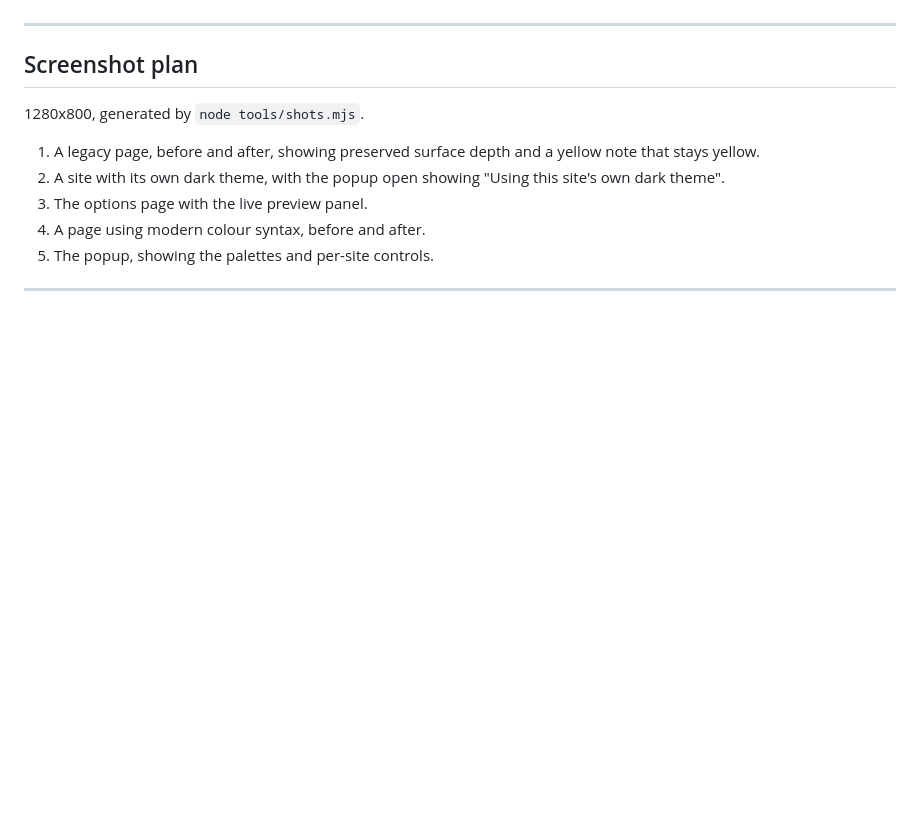
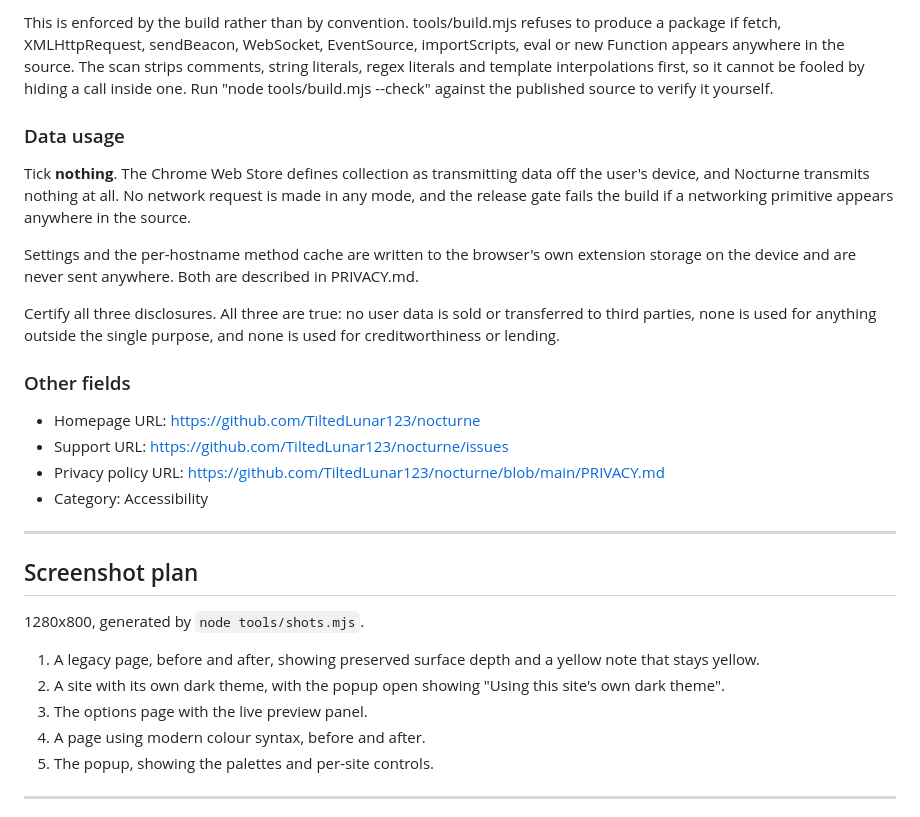
Before and after one commit to TiltedLunar123/nocturne, a Markdown page: store/listing.md, the part around one of its changes. GitHub-like rendering; blank space fills up the shorter version.

```diff
--- a/store/listing.md
+++ b/store/listing.md
@@ -132,3 +157,25 @@ networking primitive appears in the source.
+This is enforced by the build rather than by convention. tools/build.mjs refuses to produce a package if fetch, XMLHttpRequest, sendBeacon, WebSocket, EventSource, importScripts, eval or new Function appears anywhere in the source. The scan strips comments, string literals, regex literals and template interpolations first, so it cannot be fooled by hiding a call inside one. Run "node tools/build.mjs --check" against the published source to verify it yourself.
+
+### Data usage
+
+Tick **nothing**. The Chrome Web Store defines collection as transmitting data off
+the user's device, and Nocturne transmits nothing at all. No network request is made
+in any mode, and the release gate fails the build if a networking primitive appears
+anywhere in the source.
+
+Settings and the per-hostname method cache are written to the browser's own extension
+storage on the device and are never sent anywhere. Both are described in PRIVACY.md.
+
+Certify all three disclosures. All three are true: no user data is sold or transferred
+to third parties, none is used for anything outside the single purpose, and none is
+used for creditworthiness or lending.
+
+### Other fields
+
+- Homepage URL: https://github.com/TiltedLunar123/nocturne
+- Support URL: https://github.com/TiltedLunar123/nocturne/issues
+- Privacy policy URL: https://github.com/TiltedLunar123/nocturne/blob/main/PRIVACY.md
+- Category: Accessibility
 
 ---
 
```
Also changed, not shown: other parts of store/listing.md (+50 -25 lines).
